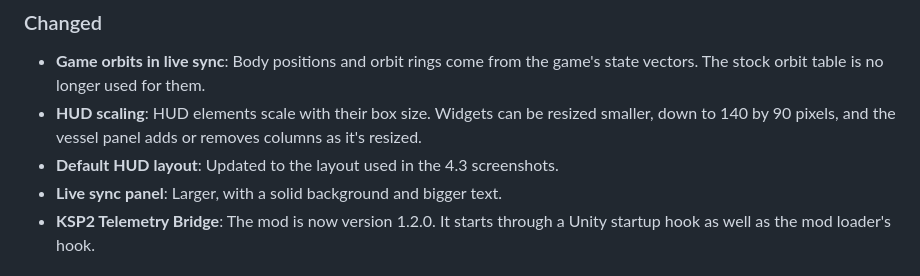
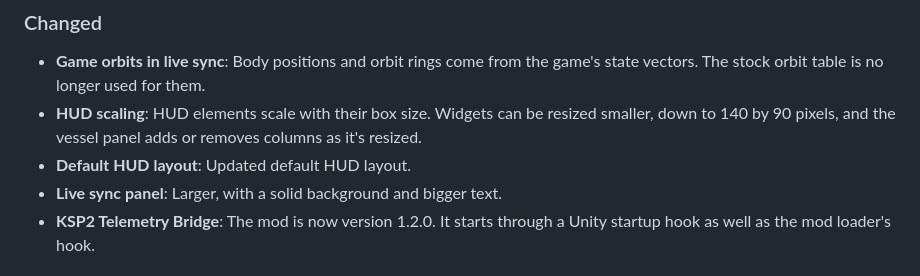
Before and after one commit to BlocDigital/Kerbalist, a Markdown page: CHANGELOG.md, the part around the change. Rendered like a GitHub page.

Commit message:
Update default HUD layout description in CHANGELOG

```diff
--- a/CHANGELOG.md
+++ b/CHANGELOG.md
@@ -17,7 +17,7 @@
 ### Changed
 - **Game orbits in live sync**: Body positions and orbit rings come from the game's state vectors. The stock orbit table is no longer used for them.
 - **HUD scaling**: HUD elements scale with their box size. Widgets can be resized smaller, down to 140 by 90 pixels, and the vessel panel adds or removes columns as it's resized.
-- **Default HUD layout**: Updated to the layout used in the 4.3 screenshots.
+- **Default HUD layout**: Updated default HUD layout.
 - **Live sync panel**: Larger, with a solid background and bigger text.
 - **KSP2 Telemetry Bridge**: The mod is now version 1.2.0. It starts through a Unity startup hook as well as the mod loader's hook.
 
```
